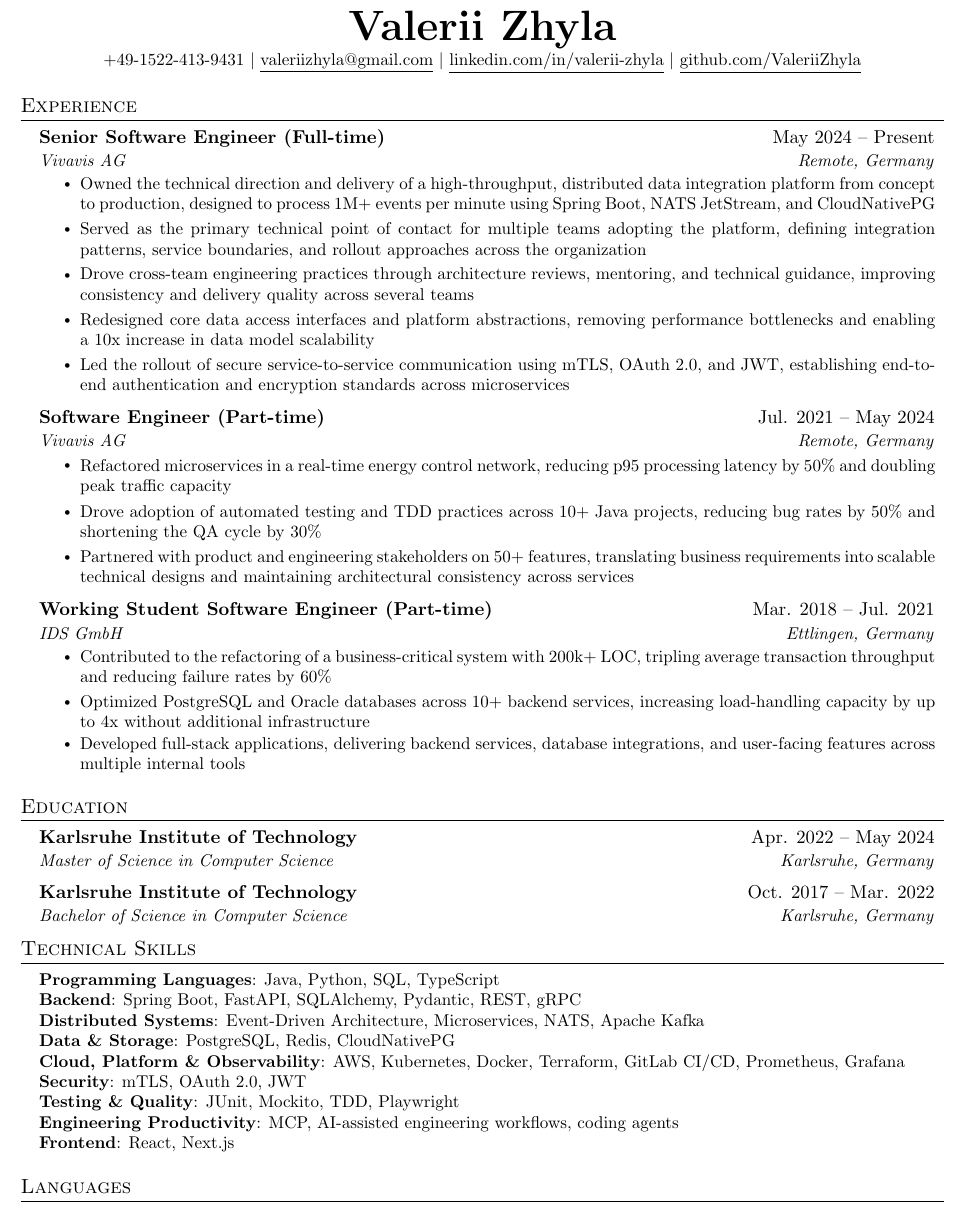
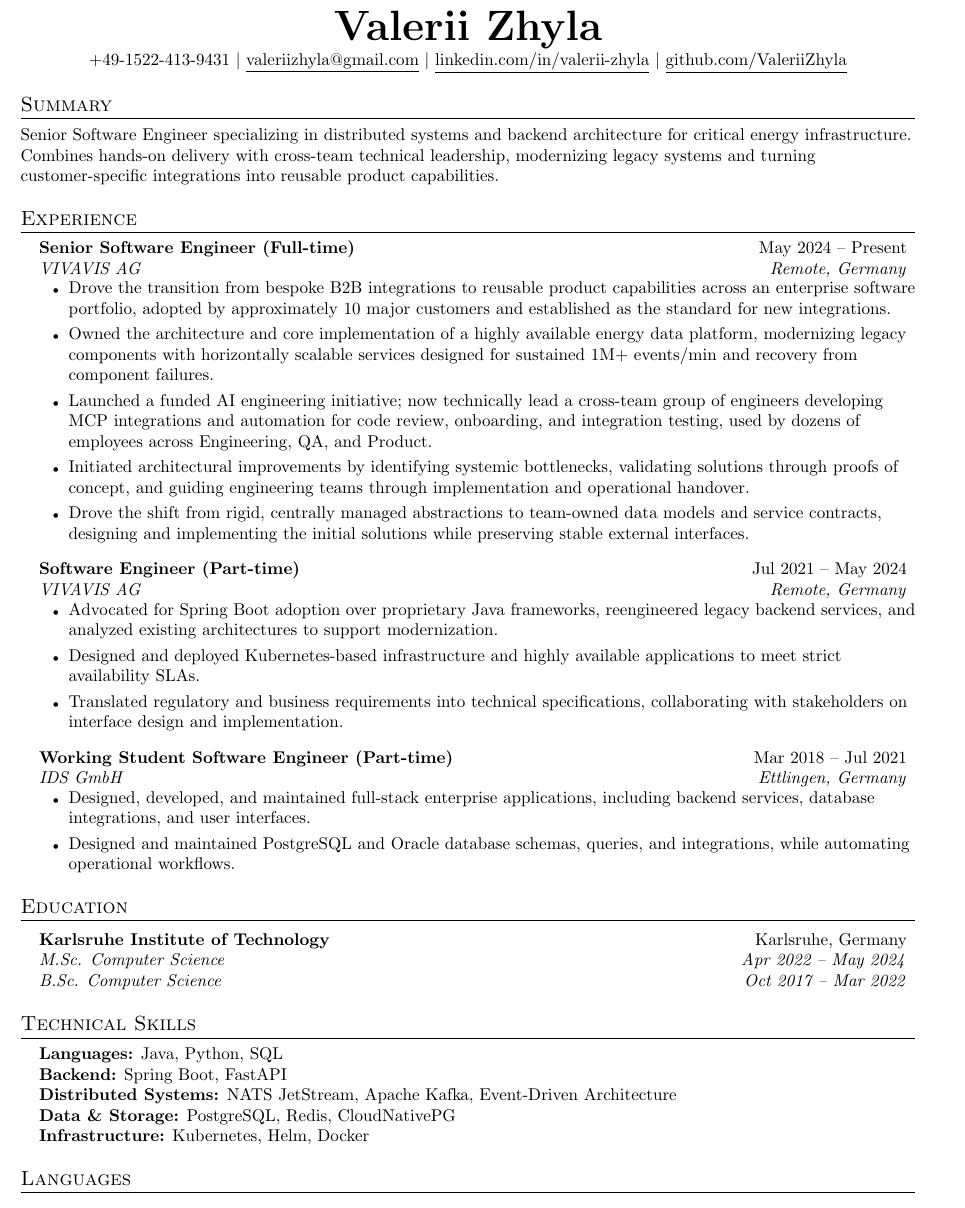
Before and after one commit to ValeriiZhyla/cv, a LaTeX document (main.tex): part of the page, cut so that both start at the same text. Compiled offline with pdfLaTeX.

Commit message:
Add files via upload

```diff
--- a/main.tex
+++ b/main.tex
@@ -140,87 +60,62 @@
+\section{Summary}
+\small{Senior Software Engineer specializing in distributed systems and backend architecture for critical energy infrastructure. Combines hands-on delivery with cross-team technical leadership, modernizing legacy systems and turning customer-specific integrations into reusable product capabilities.}
 
-%-----------EXPERIENCE-----------
+%---------- EXPERIENCE ----------
 \section{Experience}
 \resumeSubHeadingListStart
 
 \resumeSubheading
   {Senior Software Engineer (Full-time)}{May 2024 -- Present}
-{Vivavis AG}{Remote, Germany}
+  {VIVAVIS AG}{Remote, Germany}
 \resumeItemListStart
-\resumeItem{Owned the technical direction and delivery of a high-throughput, distributed data integration platform from concept to production, designed to process 1M+ events per minute using Spring Boot, NATS JetStream, and CloudNativePG}
-\resumeItem{Served as the primary technical point of contact for multiple teams adopting the platform, defining integration patterns, service boundaries, and rollout approaches across the organization}
-\resumeItem{Drove cross-team engineering practices through architecture reviews, mentoring, and technical guidance, improving consistency and delivery quality across several teams}
-\resumeItem{Redesigned core data access interfaces and platform abstractions, removing performance bottlenecks and enabling a 10x increase in data model scalability}
-\resumeItem{Led the rollout of secure service-to-service communication using mTLS, OAuth 2.0, and JWT, establishing end-to-end authentication and encryption standards across microservices}
+  \resumeItem{Drove the transition from bespoke B2B integrations to reusable product capabilities across an enterprise software portfolio, adopted by approximately 10 major customers and established as the standard for new integrations.}
+  \resumeItem{Owned the architecture and core implementation of a highly available energy data platform, modernizing legacy components with horizontally scalable services designed for sustained 1M+ events/min and recovery from component failures.}
+  \resumeItem{Launched a funded AI engineering initiative; now technically lead a cross-team group of engineers developing MCP integrations and automation for code review, onboarding, and integration testing, used by dozens of employees across Engineering, QA, and Product.}
+  \resumeItem{Initiated architectural improvements by identifying systemic bottlenecks, validating solutions through proofs of concept, and guiding engineering teams through implementation and operational handover.}
+  \resumeItem{Drove the shift from rigid, centrally managed abstractions to team-owned data models and service contracts, designing and implementing the initial solutions while preserving stable external interfaces.}
 \resumeItemListEnd
+\vspace{5pt}
 
 \resumeSubheading
-{Software Engineer (Part-time)}{Jul. 2021 -- May 2024}
-{Vivavis AG}{Remote, Germany}
+  {Software Engineer (Part-time)}{Jul 2021 -- May 2024}
+  {VIVAVIS AG}{Remote, Germany}
 \resumeItemListStart
-\resumeItem{Refactored microservices in a real-time energy control network, reducing p95 processing latency by 50\% and doubling peak traffic capacity}
-\resumeItem{Drove adoption of automated testing and TDD practices across 10+ Java projects, reducing bug rates by 50\% and shortening the QA cycle by 30\%}
-\resumeItem{Partnered with product and engineering stakeholders on 50+ features, translating business requirements into scalable technical designs and maintaining architectural consistency across services}
+  \resumeItem{Advocated for Spring Boot adoption over proprietary Java frameworks, reengineered legacy backend services, and analyzed existing architectures to support modernization.}
+  \resumeItem{Designed and deployed Kubernetes-based infrastructure and highly available applications to meet strict availability SLAs.}
+  \resumeItem{Translated regulatory and business requirements into technical specifications, collaborating with stakeholders on interface design and implementation.}
 \resumeItemListEnd
-
+\vspace{5pt}
 
 \resumeSubheading
-{Working Student Software Engineer (Part-time)}{Mar. 2018 -- Jul. 2021}
+  {Working Student Software Engineer (Part-time)}{Mar 2018 -- Jul 2021}
   {IDS GmbH}{Ettlingen, Germany}
 \resumeItemListStart
-\resumeItem{Contributed to the refactoring of a business-critical system with 200k+ LOC, tripling average transaction throughput and reducing failure rates by 60\%}
-\resumeItem{Optimized PostgreSQL and Oracle databases across 10+ backend services, increasing load-handling capacity by up to 4x without additional infrastructure}
-\resumeItem{Developed full-stack applications, delivering backend services, database integrations, and user-facing features across multiple internal tools}
+  \resumeItem{Designed, developed, and maintained full-stack enterprise applications, including backend services, database integrations, and user interfaces.}
+  \resumeItem{Designed and maintained PostgreSQL and Oracle database schemas, queries, and integrations, while automating operational workflows.}
 \resumeItemListEnd
 
 \resumeSubHeadingListEnd
 
+%---------- EDUCATION ----------
+\section{Education}
+\begin{itemize}[leftmargin=0.15in,label={},topsep=3pt]
+\item
+\begin{tabular*}{0.97\textwidth}[t]{l@{\extracolsep{\fill}}r}
+  \textbf{Karlsruhe Institute of Technology} & Karlsruhe, Germany \\
+  \textit{\small M.Sc. Computer Science} & \textit{\small Apr 2022 -- May 2024} \\
+  \textit{\small B.Sc. Computer Science} & \textit{\small Oct 2017 -- Mar 2022} \\
+\end{tabular*}
+\end{itemize}
 
-% %-----------PROJECTS-----------
-% \section{Projects}
-%     \resumeSubHeadingListStart
-%       \resumeProjectHeading
-%           {\textbf{Gitlytics} $|$ \emph{Python, Flask, React, PostgreSQL, Docker}}{June 2020 -- Present}
-%           \resumeItemListStart
-%             \resumeItem{Developed a full-stack web application using with Flask serving a REST API with React as the frontend}
-%             \resumeItem{Implemented GitHub OAuth to get data from user’s repositories}
-%             \resumeItem{Visualized GitHub data to show collaboration}
-%             \resumeItem{Used Celery and Redis for asynchronous tasks}
-%           \resumeItemListEnd
-%       \resumeProjectHeading
-%           {\textbf{Simple Paintball} $|$ \emph{Spigot API, Java, Maven, TravisCI, Git}}{May 2018 -- May 2020}
-%           \resumeItemListStart
-%             \resumeItem{Developed a Minecraft server plugin to entertain kids during free time for a previous job}
-%             \resumeItem{Published plugin to websites gaining 2K+ downloads and an average 4.5/5-star review}
-%             \resumeItem{Implemented continuous delivery using TravisCI to build the plugin upon new a release}
-%             \resumeItem{Collaborated with Minecraft server administrators to suggest features and get feedback about the plugin}
-%           \resumeItemListEnd
-%     \resumeSubHeadingListEnd
-
-%-----------EDUCATION-----------
-\section{Education}
-  \resumeSubHeadingListStart
-    \resumeSubheading
-      {Karlsruhe Institute of Technology}{Apr. 2022 -- May 2024}
-      {Master of Science in Computer Science}{Karlsruhe, Germany}
-    \resumeSubheading
-      {Karlsruhe Institute of Technology}{Oct. 2017 -- Mar. 2022}
-      {Bachelor of Science in Computer Science}{Karlsruhe, Germany}
-  \resumeSubHeadingListEnd
-
-%
-%-----------PROGRAMMING SKILLS-----------
+%---------- TECHNICAL SKILLS ----------
 \section{Technical Skills}
-\begin{itemize}[leftmargin=0.15in, label={}]
+\begin{itemize}[leftmargin=0.15in,label={},topsep=3pt]
 \small{\item{
-\textbf{Programming Languages}{: Java, Python, SQL, TypeScript} \\
-\textbf{Backend}{: Spring Boot, FastAPI, SQLAlchemy, Pydantic, REST, gRPC} \\
-\textbf{Distributed Systems}{: Event-Driven Architecture, Microservices, NATS, Apache Kafka} \\
-\textbf{Data \& Storage}{: PostgreSQL, Redis, CloudNativePG} \\
-\textbf{Cloud, Platform \& Observability}{: AWS, Kubernetes, Docker, Terraform, GitLab CI/CD, Prometheus, Grafana} \\
-\textbf{Security}{: mTLS, OAuth 2.0, JWT} \\
-\textbf{Testing \& Quality}{: JUnit, Mockito, TDD, Playwright} \\
-\textbf{Engineering Productivity}{: MCP, AI-assisted engineering workflows, coding agents} \\
-\textbf{Frontend}{: React, Next.js} \\
+  \textbf{Languages:} Java, Python, SQL \\
+  \textbf{Backend:} Spring Boot, FastAPI \\
+  \textbf{Distributed Systems:} NATS JetStream, Apache Kafka, Event-Driven Architecture \\
+  \textbf{Data \& Storage:} PostgreSQL, Redis, CloudNativePG \\
+  \textbf{Infrastructure:} Kubernetes, Helm, Docker
 }}
 \end{itemize}
 
```
Also changed, not shown: main.tex (138 more changed lines). Lines whose indentation alone changed are shown as unchanged.
